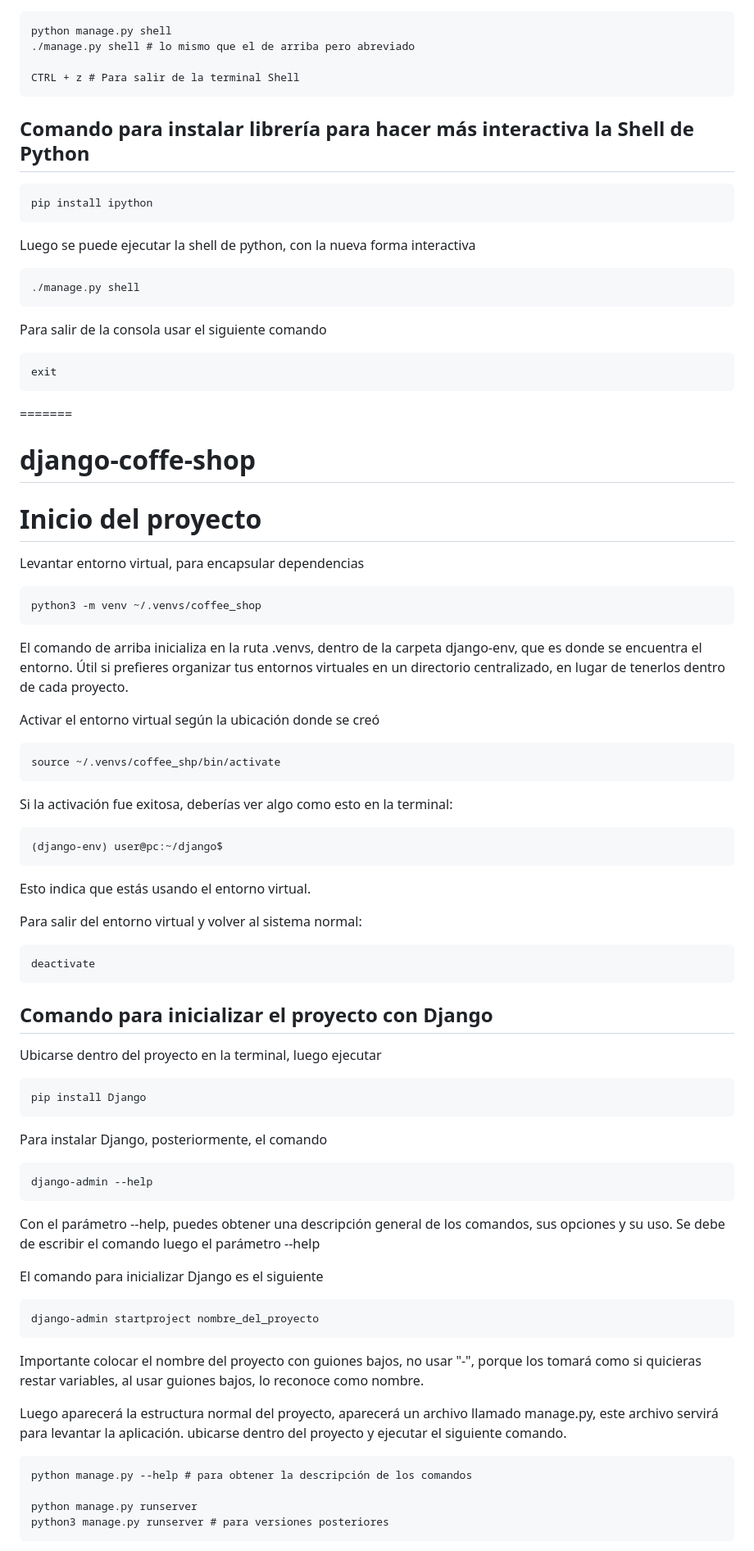
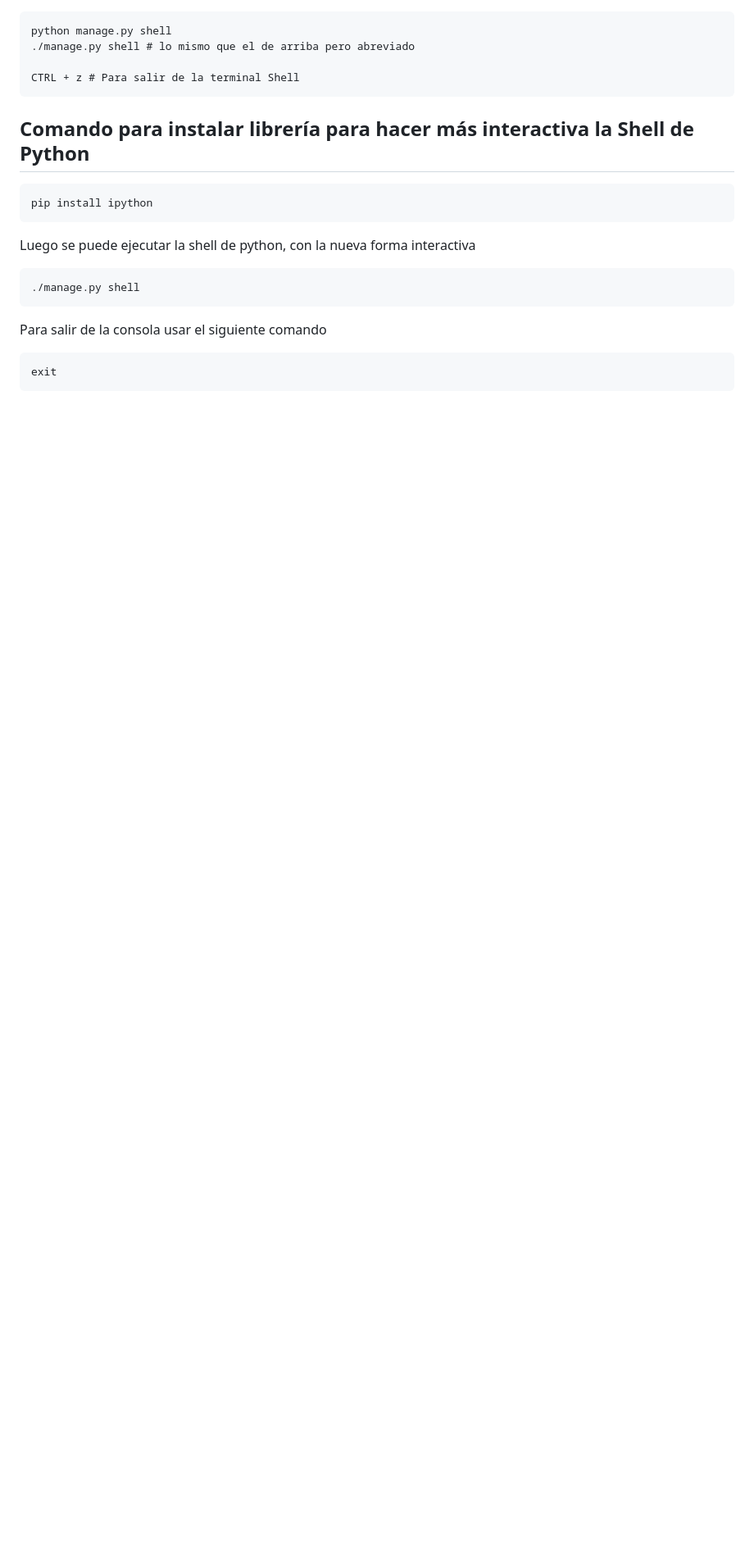
Before and after one commit to peterscout0/django-coffe-shop, a Markdown page: README.md, the part around one of its changes. Shown at 82% size. Drawn GitHub-style; blank space fills up the shorter version.

```diff
--- a/README.md
+++ b/README.md
@@ -110,55 +109,3 @@ Luego se puede ejecutar la shell de python, con la nueva forma interactiva
 Para salir de la consola usar el siguiente comando
 
     exit
-=======
-# django-coffe-shop
-
-# Inicio del proyecto
-
-Levantar entorno virtual, para encapsular dependencias
-
-    python3 -m venv ~/.venvs/coffee_shop
-
-El comando de arriba inicializa en la ruta .venvs, dentro de la carpeta django-env, que es donde
-se encuentra el entorno. Útil si prefieres organizar tus entornos virtuales en un directorio centralizado, en lugar de tenerlos dentro de cada proyecto.
-
-Activar el entorno virtual según la ubicación donde se creó
-
-    source ~/.venvs/coffee_shp/bin/activate
-
-Si la activación fue exitosa, deberías ver algo como esto en la terminal:
-
-    (django-env) user@pc:~/django$
-
-Esto indica que estás usando el entorno virtual.
-
-Para salir del entorno virtual y volver al sistema normal:
-
-    deactivate
-
-## Comando para inicializar el proyecto con Django
-
-Ubicarse dentro del proyecto en la terminal, luego ejecutar
-
-    pip install Django
-
-Para instalar Django, posteriormente, el comando
-
-    django-admin --help
-
-Con el parámetro --help, puedes obtener una descripción general de los comandos, sus opciones y su uso. Se debe de escribir el comando luego el parámetro --help
-
-El comando para inicializar Django es el siguiente
-
-    django-admin startproject nombre_del_proyecto
-
-Importante colocar el nombre del proyecto con guiones bajos, no usar "-", porque los tomará como si
-quicieras restar variables, al usar guiones bajos, lo reconoce como nombre.
-
-Luego aparecerá la estructura normal del proyecto, aparecerá un archivo llamado manage.py, este archivo servirá para levantar la aplicación. ubicarse dentro del proyecto y ejecutar el siguiente comando.
-
-    python manage.py --help # para obtener la descripción de los comandos
-
-    python manage.py runserver
-    python3 manage.py runserver # para versiones posteriores
-
```
Also changed, not shown: other parts of README.md (+0 -62 lines).
